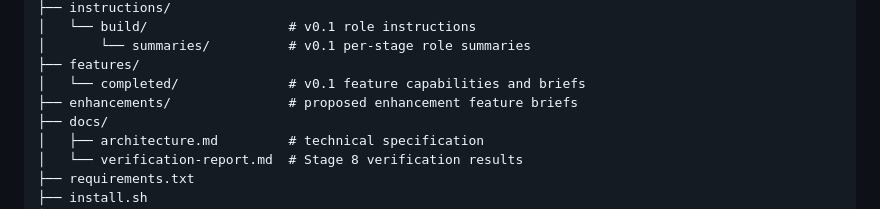
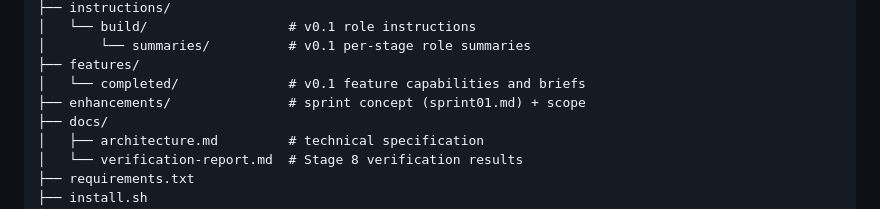
Before and after one commit to jpeckenpaugh/hebrew-language-tutor, a Markdown page: README.md, the part around the change. GitHub-like rendering.

Commit message:
Align enhancement pipeline docs (commit format, folder layout, README)

```diff
--- a/README.md
+++ b/README.md
@@ -96,7 +96,7 @@ browser.
 │       └── summaries/          # v0.1 per-stage role summaries
 ├── features/
 │   └── completed/              # v0.1 feature capabilities and briefs
-├── enhancements/               # proposed enhancement feature briefs
+├── enhancements/               # sprint concept (sprint01.md) + scope
 ├── docs/
 │   ├── architecture.md         # technical specification
 │   └── verification-report.md  # Stage 8 verification results
```
Also changed, not shown: instructions/enhancements/00-README.md (+2 -1 lines).
